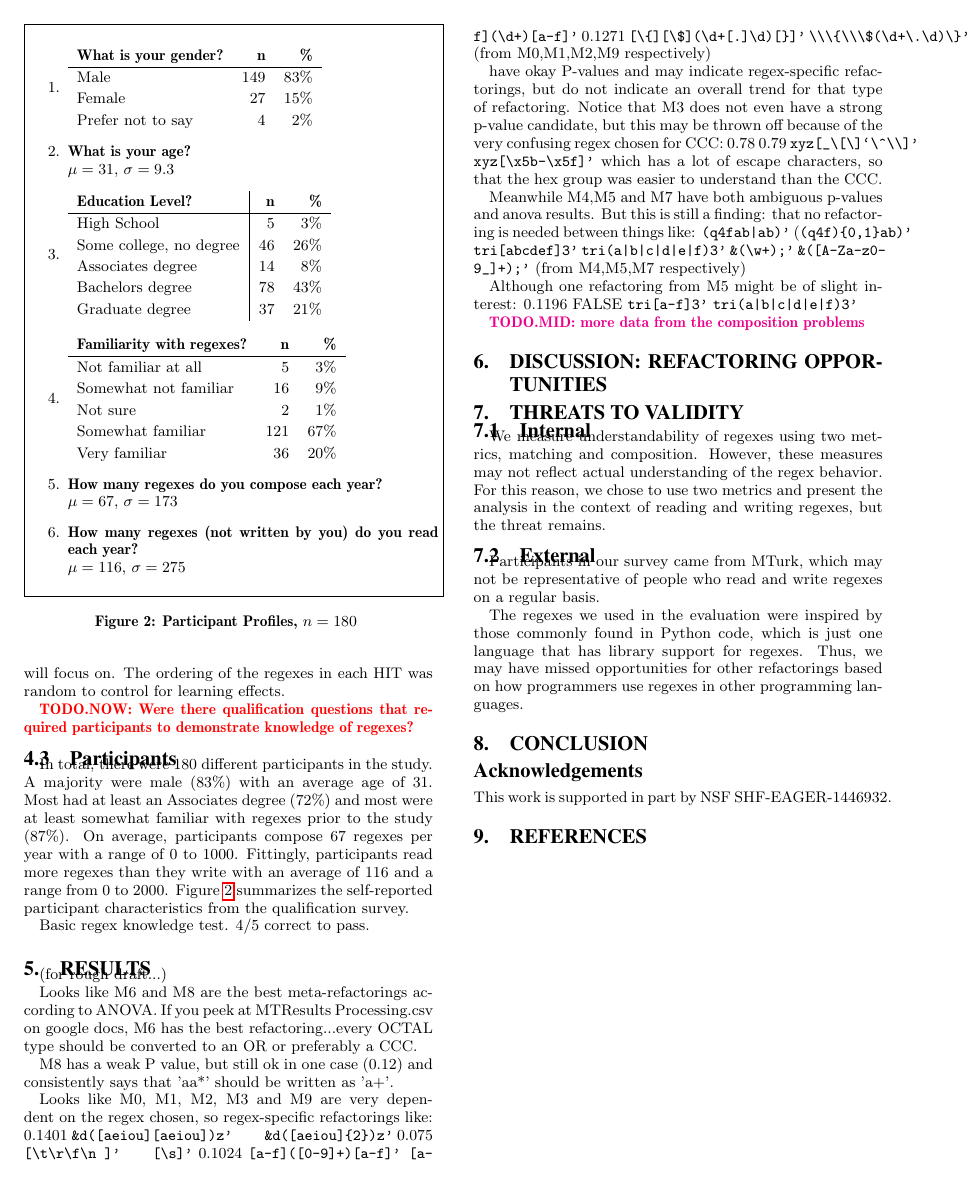
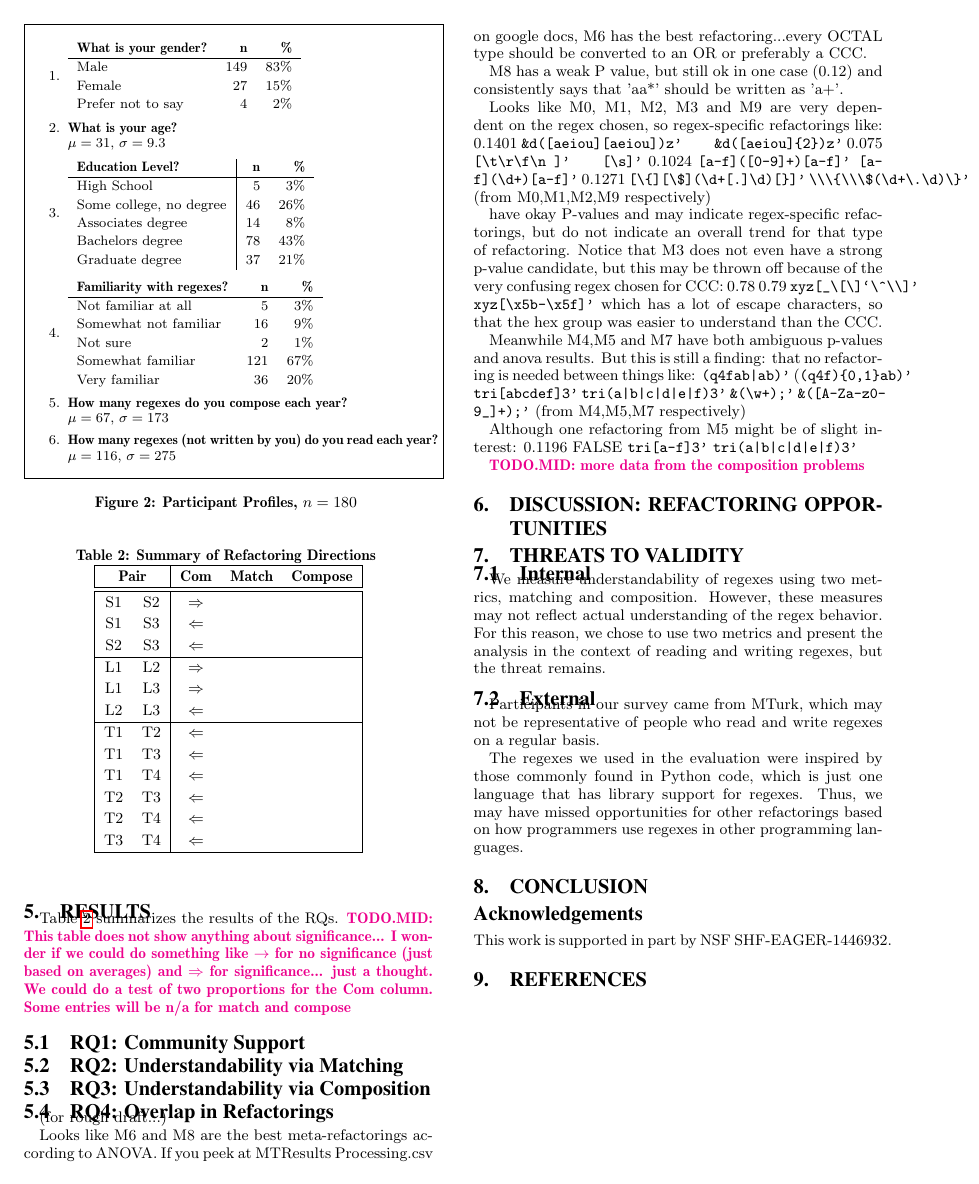
Before and after one commit to wangpeipei90/RegexSmells, a LaTeX paper (paper/paper.tex, which reads paper/results.tex, paper/study.tex): page 3 of 4. Compiled offline with pdfLaTeX.

Commit message:
added summary results table

```diff
--- a/paper/results.tex
+++ b/paper/results.tex
@@ -1,6 +1,46 @@
 
 \section{Results}
 \label{sec:results}
+Table~\ref{summaryResults} summarizes the results of the RQs.  \todoMid{This table does not show anything about significance... I wonder if we could do something like $\rightarrow$ for no significance (just based on averages) and $\Rightarrow$ for significance... just a thought. We could do a test of two proportions for the Com column. Some entries will be n/a for match and compose}
+
+\subsection{RQ1: Community Support}
+
+\subsection{RQ2: Understandability via Matching}
+
+\subsection{RQ3: Understandability via Composition}
+
+\subsection{RQ4: Overlap in Refactorings}
+
+\begin{table}
+\caption{Summary of Refactoring Directions \label{summaryResults}}
+\begin{center}
+\begin{tabular}{|cc | c c c|} \hline
+\multicolumn{2}{|c|}{\textbf{Pair}} & \textbf{Com} & \textbf{Match} & \textbf{Compose} \\ \hline \hline
+S1 & S2 & $\Rightarrow$ & & \\
+S1 & S3 & $\Leftarrow$ & & \\
+S2 & S3 & $\Leftarrow$ & & \\
+\hline
+L1 & L2 & $\Rightarrow$ & & \\
+L1 & L3 & $\Rightarrow$ & & \\
+L2 & L3 & $\Leftarrow$ & & \\
+\hline
+T1 & T2 & $\Leftarrow$  & & \\
+T1 & T3 & $\Leftarrow$ & & \\
+T1 & T4 & $\Leftarrow$ & & \\
+T2 & T3 & $\Leftarrow$ & & \\
+T2 & T4 & $\Leftarrow$ & & \\
+T3 & T4 & $\Leftarrow$ & & \\
+\hline
+%1 & 2 &  & & \\
+%1 & 3 &  & & \\
+%2 & 3 &  & & \\
+
+
+\end{tabular}
+\end{center}
+\end{table}
+
+
 (for rough draft...)
 
 Looks like M6 and M8 are the best meta-refactorings according to ANOVA.
--- a/paper/study.tex
+++ b/paper/study.tex
@@ -111,7 +122,7 @@ In Mechanical Turk, we designed a 180 tasks composed of 10 matching subtasks, so
 
 \todoNow{Were there qualification questions that required participants to demonstrate knowledge of regexes?}
 
-\subsection{Participants}
+\subsubsection{Participants}
 In total, there were 180 different participants in the study. A majority were male (83\%) with an average age of 31. Most had
 at least an Associates degree (72\%) and most were at least somewhat familiar with regexes prior to the study (87\%). On average,
 participants compose 67 regexes per year with a range of 0 to 1000. Fittingly, participants read more regexes than they write with an average of 116 and a range from 0 to 2000. Figure~\ref{participantprofile} summarizes the self-reported participant characteristics from the qualification survey.
```
Also changed, not shown: paper/paper.pdf, paper/study.tex (51 more changed lines).
